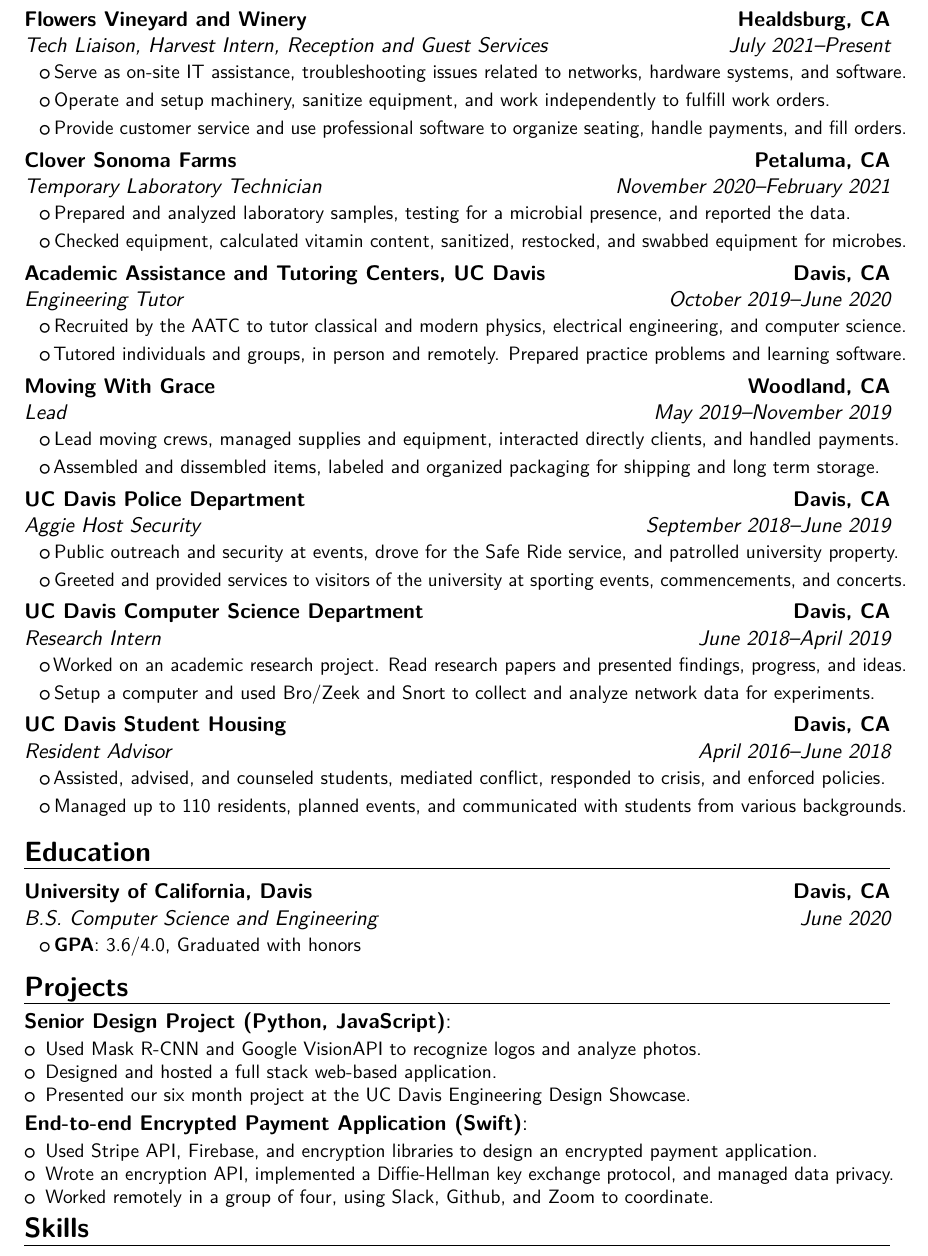
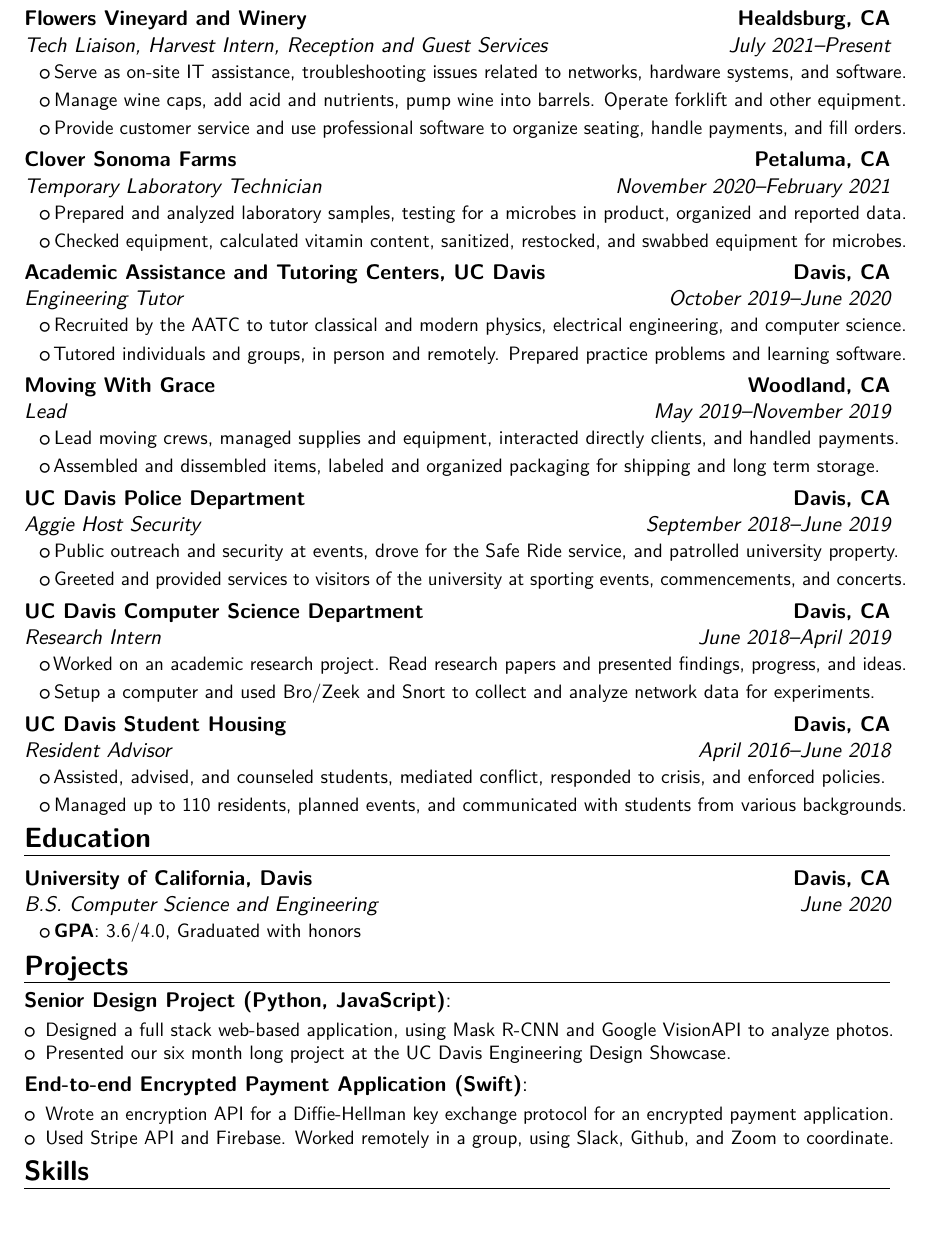
Before and after one commit to rmsepic/Resume, a LaTeX CV (General/main.tex, which reads General/files/experience.tex, General/files/projects.tex): part of page 1 of 2 before the commit and part of the page after it, cut so that both start at the same text, the shorter picture padded with empty space. The pictures show the PDF file General/main.pdf that the author committed with the source.

Commit message:
Finished general

```diff
--- a/General/files/experience.tex
+++ b/General/files/experience.tex
@@ -4,7 +4,13 @@
 
 \item[]{\cventry{July 2021--Present}{Tech Liaison, Harvest Intern, Reception and Guest Services}{Flowers Vineyard and Winery}{Healdsburg, CA}{}{
 		\cvlistitem{Serve as on-site IT assistance, troubleshooting issues related to networks, hardware systems, and software.}
-		\cvlistitem{Operate and setup machinery, sanitize equipment, and work independently to fulfill work orders.}
+		\cvlistitem{Manage wine caps, add acid and nutrients, pump wine into barrels. Operate forklift and other equipment.}
+		%\cvlistitem{Operate machinery and utilize equipment for fulfilling work orders}
+%			Work independently to fulfill work orders.}
+		% Steam barrels: cleaning, machinery, independent
+		% Cap management: acid additions, punch downs, pump overs -> teamwork, independent, machinery
+		% Barrel downs: machinery
+		%
 		\cvlistitem{Provide customer service and use professional software to organize seating, handle payments, and fill orders.}
 }}
 
@@ -15,7 +21,7 @@
 %}}
 
 \item[]{\cventry{November 2020--February 2021}{Temporary Laboratory Technician}{Clover Sonoma Farms}{Petaluma, CA}{}{
-		\cvlistitem{Prepared and analyzed laboratory samples, testing for a microbial presence, and reported the data.}
+		\cvlistitem{Prepared and analyzed laboratory samples, testing for a microbes in product, organized and reported data.}
 			%Used and updated laboaratory database and performed calculations on vitamin content.}
 	\cvlistitem{Checked equipment, calculated vitamin content, sanitized, restocked, and swabbed equipment for microbes.}
 }}
--- a/General/files/projects.tex
+++ b/General/files/projects.tex
@@ -8,9 +8,8 @@
 	\begin{itemize}[noitemsep]\small
 		%\item Worked with team of four to create a project using computer vision algorithm to rate packaging
 		%\item Worked with a team of 4 to design and engineer a full stack web based application.
-		\item  Used Mask R-CNN and Google VisionAPI to recognize logos and analyze photos.
-		\item Designed and hosted a full stack web-based application.
-		\item Presented our six month project at the UC Davis Engineering Design Showcase.
+		\item  Designed a full stack web-based application, using Mask R-CNN and Google VisionAPI to analyze photos.
+		\item Presented our six month long project at the UC Davis Engineering Design Showcase.
 	\end{itemize}
 	%\\
 }
@@ -20,10 +19,10 @@
 	%\\ https://github.com/ECS153/final-project-the-tigers
 	\vspace{-2mm}
 	\begin{itemize}[noitemsep]\small
-		%\item Built an end-to-end encrypted iOS payment application.
-		\item Used Stripe API, Firebase, and encryption libraries to design an encrypted payment application.
-		\item Wrote an encryption API, implemented a Diffie-Hellman key exchange protocol, and managed data privacy.
-		\item Worked remotely in a group of four, using Slack, Github, and Zoom to coordinate.
+		\item Wrote an encryption API for  a Diffie-Hellman key exchange protocol for an encrypted payment application.
+		%\item Used Stripe API, Firebase, and encryption libraries to design an encrypted payment application.
+		%\item Wrote an encryption API, implemented a Diffie-Hellman key exchange protocol, and managed data privacy.
+		\item Used Stripe API and Firebase. Worked remotely in a group, using Slack, Github, and Zoom to coordinate.
 	\end{itemize}
 }
 
```
Also changed, not shown: General/main.tex (+3 -7 lines), General/main.pdf, 2 other files.
